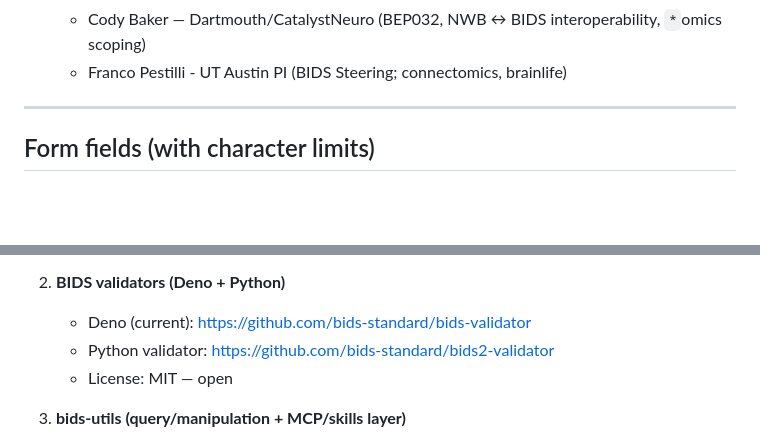
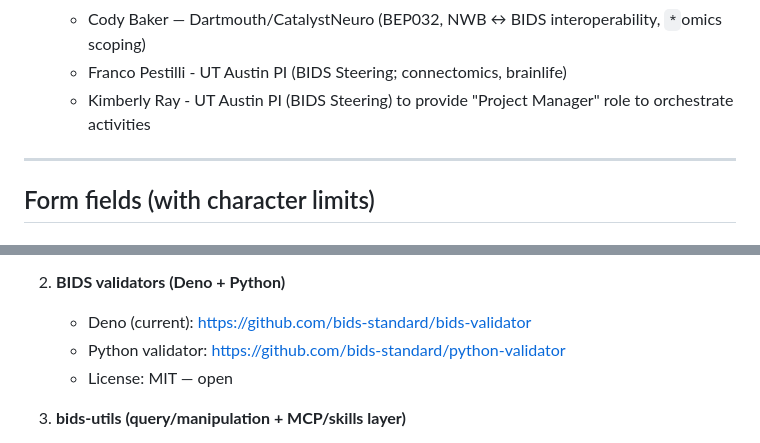
Before and after one commit to bids-standard/2026-os4ls-bids, a Markdown page: LOI.md, 2 parts joined by grey strips. Rendered like a GitHub page; blank space fills up the shorter version.

Commit message:
Add Kim, fixup url to python validator
Co-authored-by: Yaroslav Halchenko <debian@onerussian.com>
Co-authored-by: Chris Markiewicz <effigies@gmail.com>

```diff
--- a/LOI.md
+++ b/LOI.md
@@ -26,6 +26,8 @@
   - Dora Hermes — Mayo Clinic PI (BIDS Steering; iEEG)
   - Cody Baker — Dartmouth/CatalystNeuro (BEP032, NWB ↔ BIDS interoperability, `*`omics scoping)
   - Franco Pestilli - UT Austin PI (BIDS Steering; connectomics, brainlife)
+  - Kimberly Ray - UT Austin PI (BIDS Steering) to provide "Project Manager" role to orchestrate activities
+
 
 ---
 
@@ -121,7 +123,7 @@ Software Project's Website URL
 
 2. **BIDS validators (Deno + Python)**
    - Deno (current): https://github.com/bids-standard/bids-validator
-   - Python validator: https://github.com/bids-standard/bids2-validator
+   - Python validator: https://github.com/bids-standard/python-validator
    - License: MIT — open
 
 3. **bids-utils (query/manipulation + MCP/skills layer)**
```
